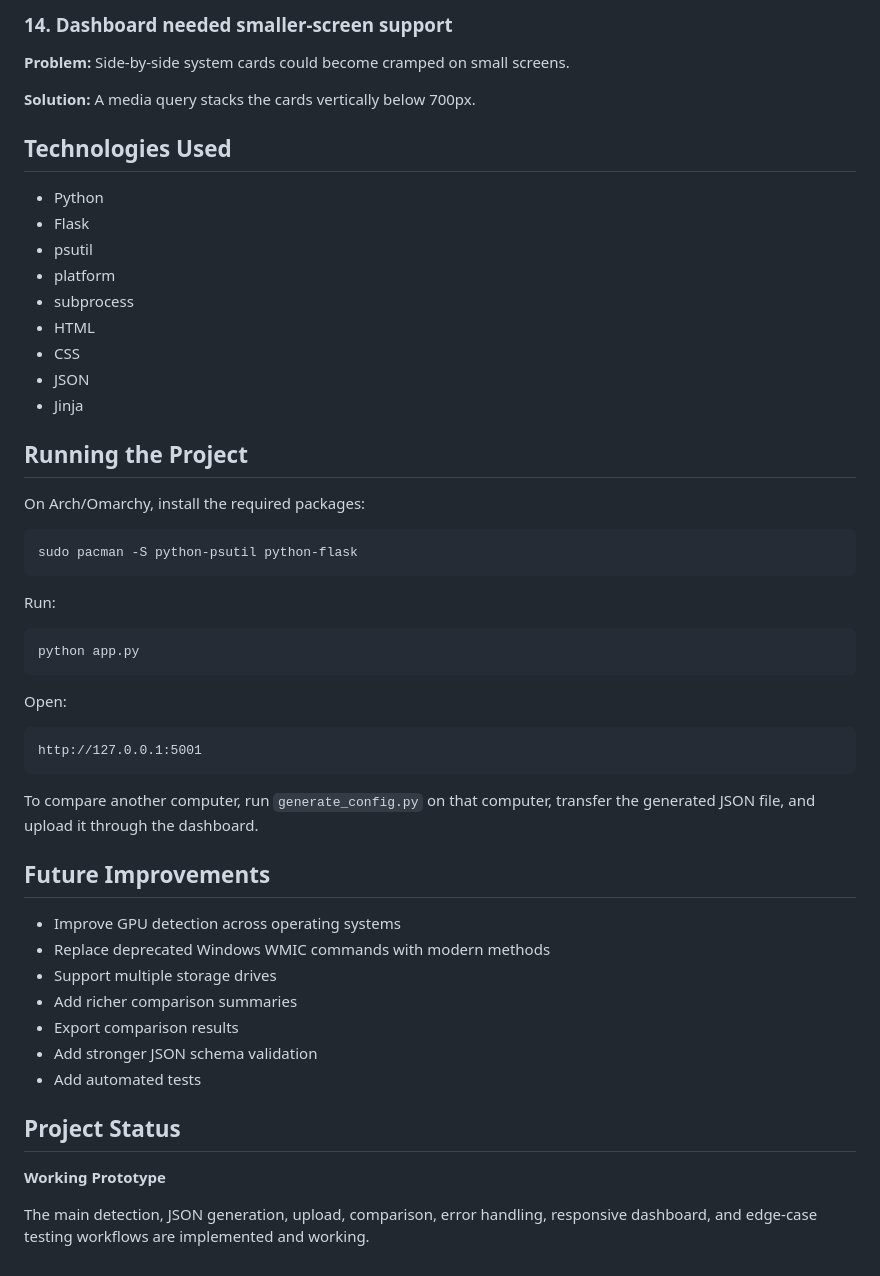
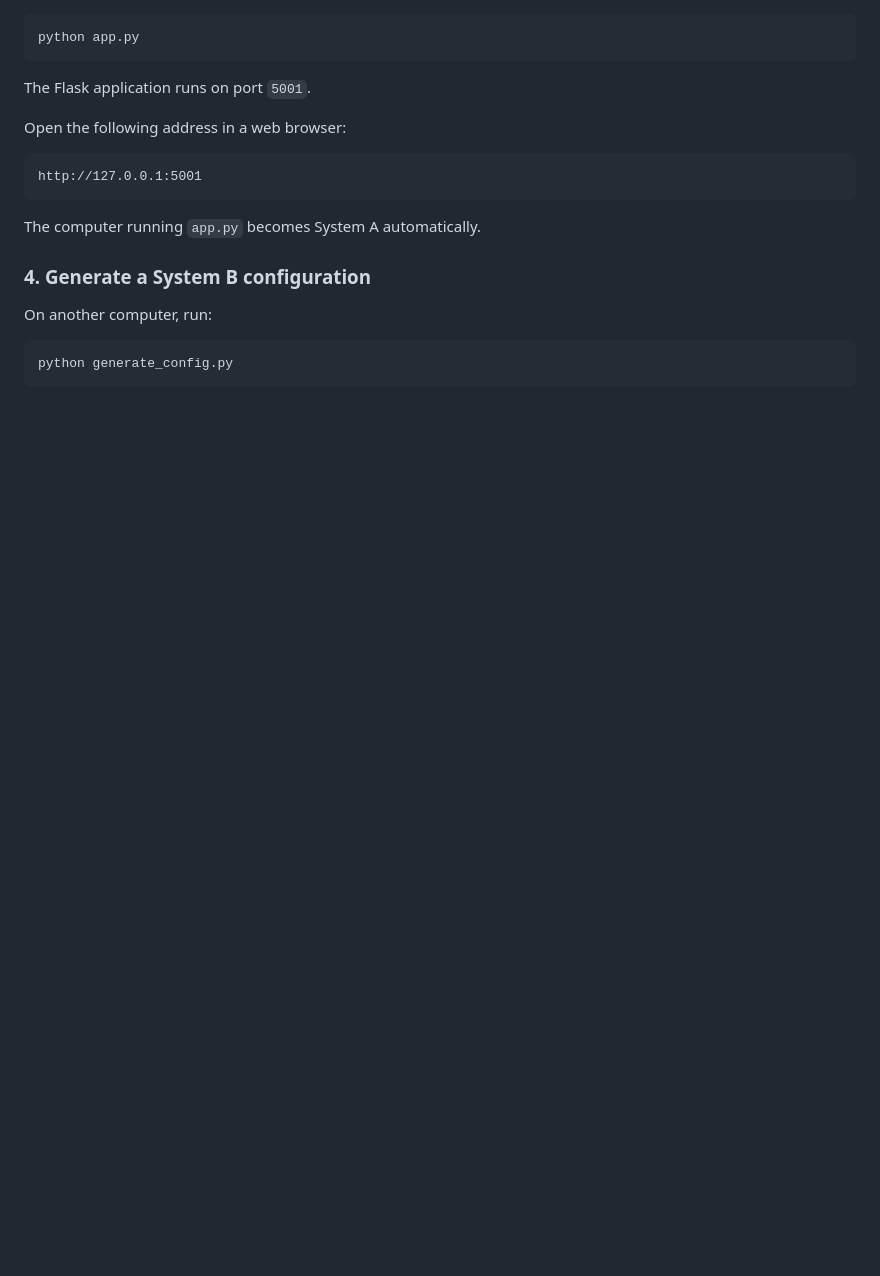
Before and after one commit to notrudra15-sing/system-configuration-comparison-tool, a Markdown page: README.md, the part around one of its changes. GitHub-like rendering; blank space fills up the shorter version.

````diff
--- a/README.md
+++ b/README.md
@@ -168,59 +110,21 @@ the page loaded the updated stylesheet.
-### 14. Dashboard needed smaller-screen support
-
-**Problem:** Side-by-side system cards could become cramped on small
-screens.
-
-**Solution:** A media query stacks the cards vertically below 700px.
-
-## Technologies Used
-
--   Python
--   Flask
--   psutil
--   platform
--   subprocess
--   HTML
--   CSS
--   JSON
--   Jinja
-
-## Running the Project
-
-On Arch/Omarchy, install the required packages:
-
-``` bash
-sudo pacman -S python-psutil python-flask
-```
-
-Run:
-
-``` bash
+```bash
 python app.py
 ```
 
-Open:
+The Flask application runs on port `5001`.
 
-``` text
+Open the following address in a web browser:
+
+```text
 http://127.0.0.1:5001
 ```
 
-To compare another computer, run `generate_config.py` on that computer,
-transfer the generated JSON file, and upload it through the dashboard.
+The computer running `app.py` becomes System A automatically.
 
-## Future Improvements
+### 4. Generate a System B configuration
 
--   Improve GPU detection across operating systems
--   Replace deprecated Windows WMIC commands with modern methods
--   Support multiple storage drives
--   Add richer comparison summaries
--   Export comparison results
--   Add stronger JSON schema validation
--   Add automated tests
+On another computer, run:
 
-## Project Status
-
-**Working Prototype**
-
-The main detection, JSON generation, upload, comparison, error handling,
-responsive dashboard, and edge-case testing workflows are implemented
-and working.
+```bash
+python generate_config.py
+```
````
Also changed, not shown: other parts of README.md (+71 -129 lines).
